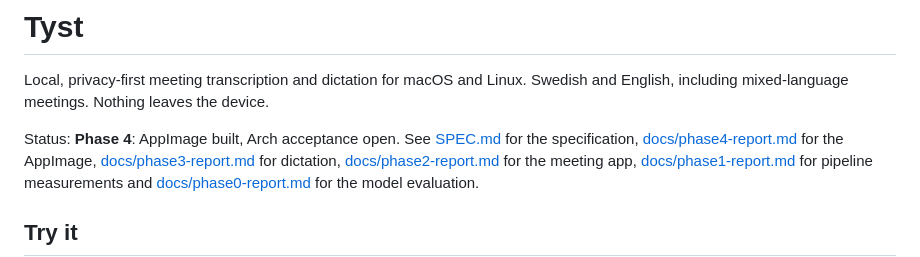
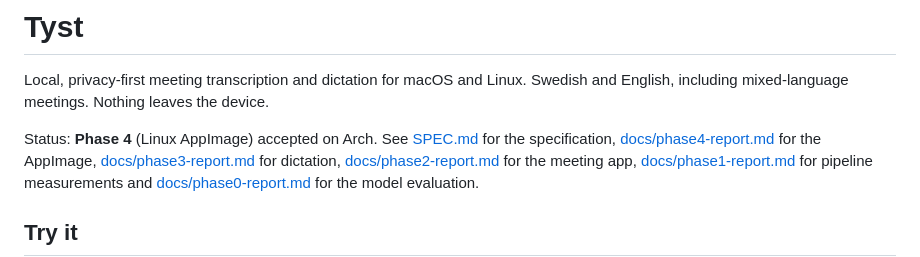
Before and after one commit to Engfors/tyst, a Markdown page: README.md, the part around the change. GitHub-like rendering.

Commit message:
docs: Phase 4 accepted on Arch
Co-Authored-By: Claude Opus 5.5 (1M context) <noreply@anthropic.com>
Claude-Session: https://claude.ai/code/session_01FEEhMcEfWbYuz16nzSecmY

```diff
--- a/README.md
+++ b/README.md
@@ -3,7 +3,7 @@
 Local, privacy-first meeting transcription and dictation for macOS and Linux. Swedish and English,
 including mixed-language meetings. Nothing leaves the device.
 
-Status: **Phase 4**: AppImage built, Arch acceptance open. See [SPEC.md](SPEC.md) for the specification,
+Status: **Phase 4** (Linux AppImage) accepted on Arch. See [SPEC.md](SPEC.md) for the specification,
 [docs/phase4-report.md](docs/phase4-report.md) for the AppImage, [docs/phase3-report.md](docs/phase3-report.md)
 for dictation, [docs/phase2-report.md](docs/phase2-report.md) for the meeting app,
 [docs/phase1-report.md](docs/phase1-report.md) for pipeline measurements and
```
Also changed, not shown: docs/phase4-report.md (+22 -2 lines).
